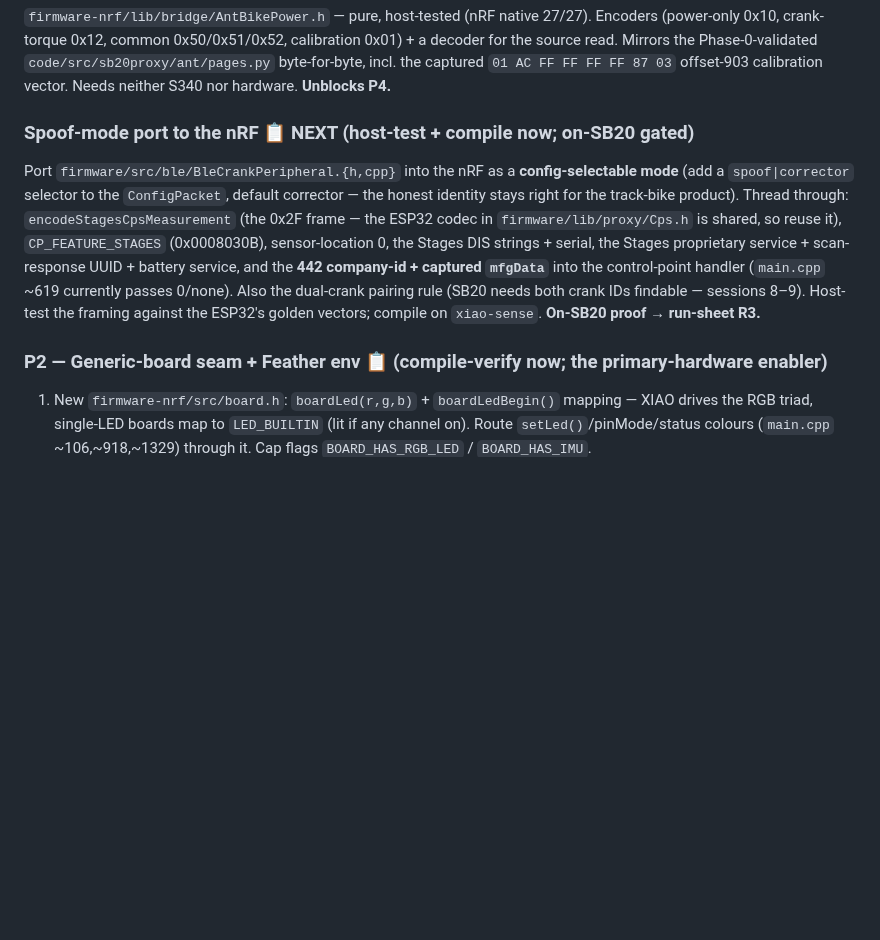
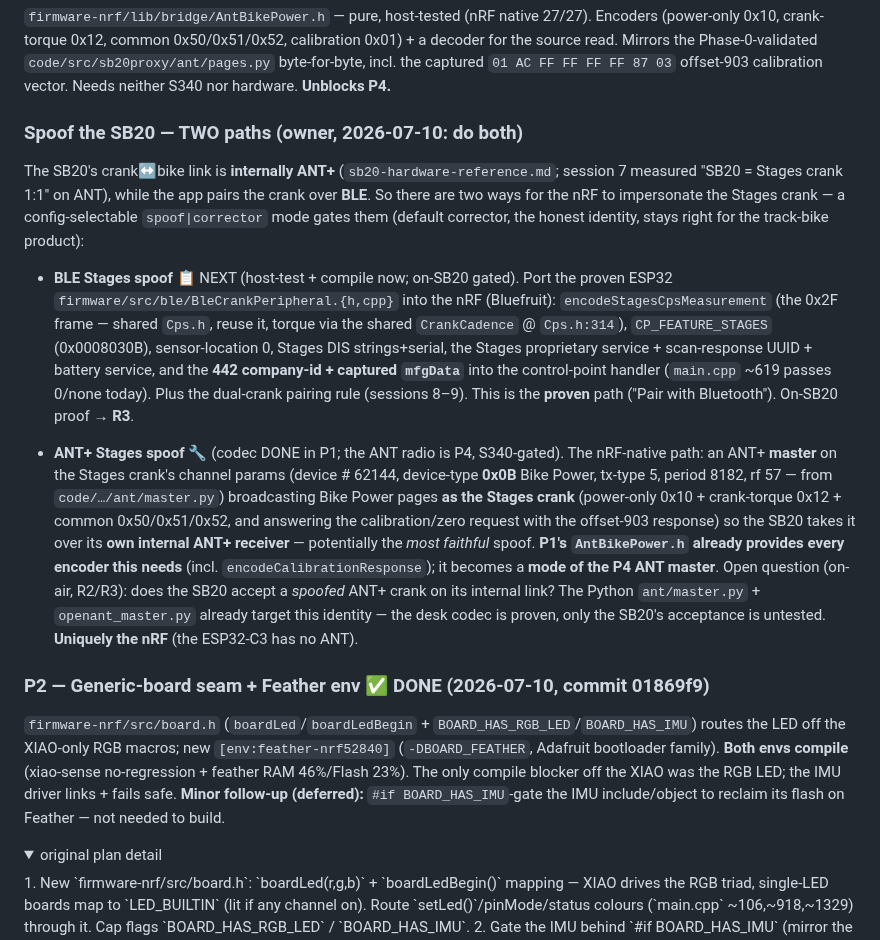
Before and after one commit to cauldnz/SB20-power-proxy, a Markdown page: code/findings/nrf-roadmap.md, the part around one of its changes. Rendered like a GitHub page; folded sections open; blank space fills up the shorter version.

Commit message:
docs(nrf): P2 done; add the ANT+ Stages-spoof path (owner idea)
Mark P2 (board seam + Feather env) DONE. Reframe the spoof into TWO paths (owner
2026-07-10): the BLE Stages spoof (port the proven ESP32 BleCrankPeripheral) AND an
ANT+ Stages spoof — broadcast ANT+ Bike Power as the Stages crank over the SB20s
internal ANT+ receiver (its native crank link), which P1s AntBikePower.h already has
every encoder for; a mode of the P4 ANT master, S340-gated, SB20 acceptance untested.

Co-Authored-By: Claude Opus 4.8 <noreply@anthropic.com>

```diff
--- a/code/findings/nrf-roadmap.md
+++ b/code/findings/nrf-roadmap.md
@@ -47,18 +47,38 @@ Garmin Connect IQ in-ride remote (builds Edge540/Epix2; record proven, erg/shift
 Mirrors the Phase-0-validated `code/src/sb20proxy/ant/pages.py` byte-for-byte, incl. the captured
 `01 AC FF FF FF FF 87 03` offset-903 calibration vector. Needs neither S340 nor hardware. **Unblocks P4.**
 
-### Spoof-mode port to the nRF  📋 NEXT (host-test + compile now; on-SB20 gated)
-Port `firmware/src/ble/BleCrankPeripheral.{h,cpp}` into the nRF as a **config-selectable mode** (add a
-`spoof|corrector` selector to the `ConfigPacket`, default corrector — the honest identity stays right for
-the track-bike product). Thread through: `encodeStagesCpsMeasurement` (the 0x2F frame — the ESP32 codec
-in `firmware/lib/proxy/Cps.h` is shared, so reuse it), `CP_FEATURE_STAGES` (0x0008030B), sensor-location
-0, the Stages DIS strings + serial, the Stages proprietary service + scan-response UUID + battery service,
-and the **442 company-id + captured `mfgData`** into the control-point handler (`main.cpp` ~619 currently
-passes 0/none). Also the dual-crank pairing rule (SB20 needs both crank IDs findable — sessions 8–9).
-Host-test the framing against the ESP32's golden vectors; compile on `xiao-sense`. **On-SB20 proof →
-run-sheet R3.**
+### Spoof the SB20 — TWO paths (owner, 2026-07-10: do both)
+The SB20's crank↔bike link is **internally ANT+** (`sb20-hardware-reference.md`; session 7 measured
+"SB20 = Stages crank 1:1" on ANT), while the app pairs the crank over **BLE**. So there are two ways for
+the nRF to impersonate the Stages crank — a config-selectable `spoof|corrector` mode gates them (default
+corrector, the honest identity, stays right for the track-bike product):
 
-### P2 — Generic-board seam + Feather env  📋 (compile-verify now; the primary-hardware enabler)
+- **BLE Stages spoof** 📋 NEXT (host-test + compile now; on-SB20 gated). Port the proven ESP32
+  `firmware/src/ble/BleCrankPeripheral.{h,cpp}` into the nRF (Bluefruit): `encodeStagesCpsMeasurement`
+  (the 0x2F frame — shared `Cps.h`, reuse it, torque via the shared `CrankCadence` @ `Cps.h:314`),
+  `CP_FEATURE_STAGES` (0x0008030B), sensor-location 0, Stages DIS strings+serial, the Stages proprietary
+  service + scan-response UUID + battery service, and the **442 company-id + captured `mfgData`** into the
+  control-point handler (`main.cpp` ~619 passes 0/none today). Plus the dual-crank pairing rule (sessions
+  8–9). This is the **proven** path ("Pair with Bluetooth"). On-SB20 proof → **R3**.
+
+- **ANT+ Stages spoof** 🔧 (codec DONE in P1; the ANT radio is P4, S340-gated). The nRF-native path: an
+  ANT+ **master** on the Stages crank's channel params (device # 62144, device-type **0x0B** Bike Power,
+  tx-type 5, period 8182, rf 57 — from `code/…/ant/master.py`) broadcasting Bike Power pages **as the
+  Stages crank** (power-only 0x10 + crank-torque 0x12 + common 0x50/0x51/0x52, and answering the
+  calibration/zero request with the offset-903 response) so the SB20 takes it over its **own internal
+  ANT+ receiver** — potentially the *most faithful* spoof. **P1's `AntBikePower.h` already provides every
+  encoder this needs** (incl. `encodeCalibrationResponse`); it becomes a **mode of the P4 ANT master**.
+  Open question (on-air, R2/R3): does the SB20 accept a *spoofed* ANT+ crank on its internal link? The
+  Python `ant/master.py` + `openant_master.py` already target this identity — the desk codec is proven,
+  only the SB20's acceptance is untested. **Uniquely the nRF** (the ESP32-C3 has no ANT).
+
+### P2 — Generic-board seam + Feather env  ✅ DONE (2026-07-10, commit 01869f9)
+`firmware-nrf/src/board.h` (`boardLed`/`boardLedBegin` + `BOARD_HAS_RGB_LED`/`BOARD_HAS_IMU`) routes the
+LED off the XIAO-only RGB macros; new `[env:feather-nrf52840]` (`-DBOARD_FEATHER`, Adafruit bootloader
+family). **Both envs compile** (xiao-sense no-regression + feather RAM 46%/Flash 23%). The only compile
+blocker off the XIAO was the RGB LED; the IMU driver links + fails safe. **Minor follow-up (deferred):**
+`#if BOARD_HAS_IMU`-gate the IMU include/object to reclaim its flash on Feather — not needed to build.
+<details><summary>original plan detail</summary>
 1. New `firmware-nrf/src/board.h`: `boardLed(r,g,b)` + `boardLedBegin()` mapping — XIAO drives the RGB
    triad, single-LED boards map to `LED_BUILTIN` (lit if any channel on). Route `setLed()`/pinMode/status
    colours (`main.cpp` ~106,~918,~1329) through it. Cap flags `BOARD_HAS_RGB_LED` / `BOARD_HAS_IMU`.
```
Also changed, not shown: other parts of code/findings/nrf-roadmap.md (+1 -0 lines).
